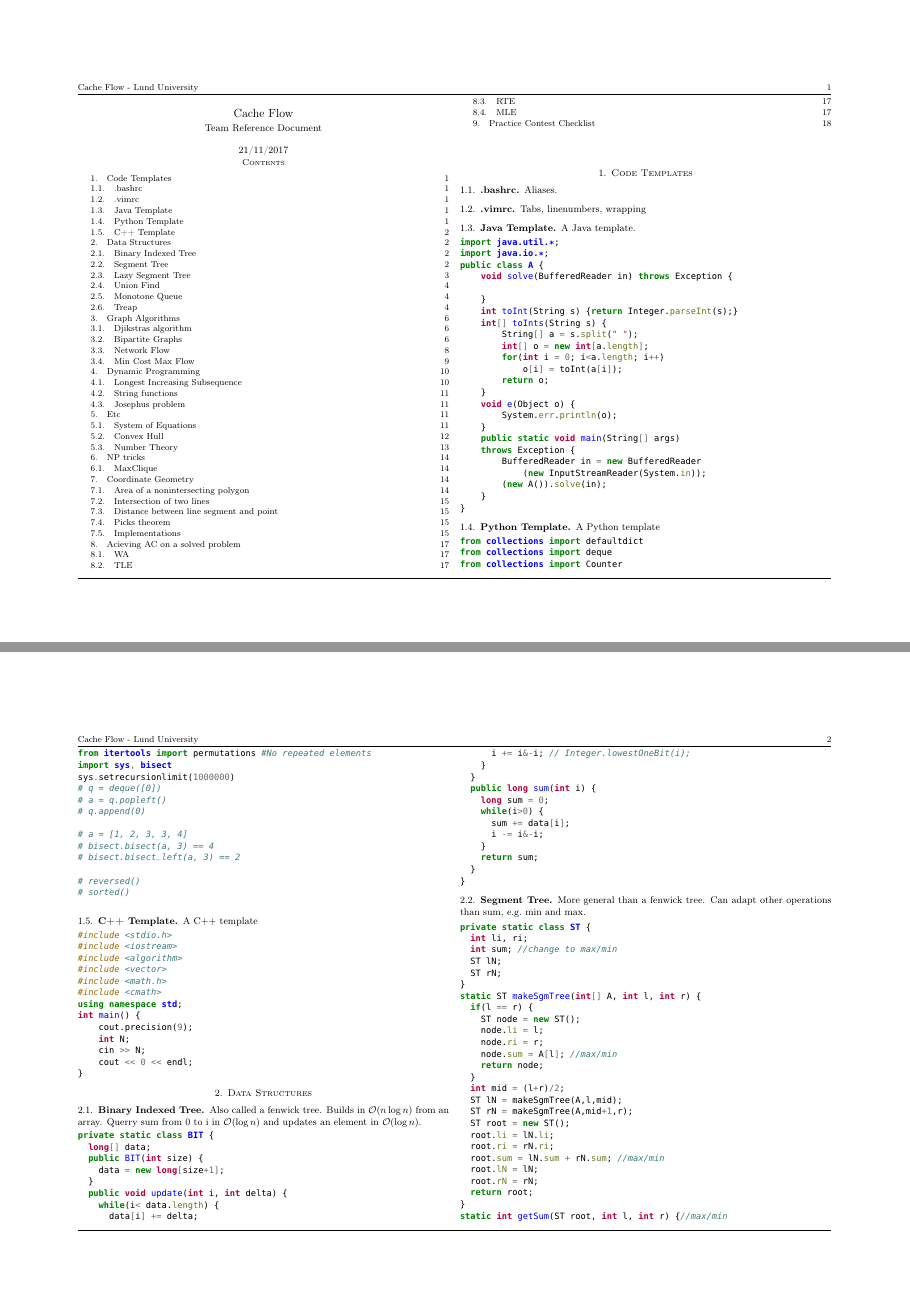
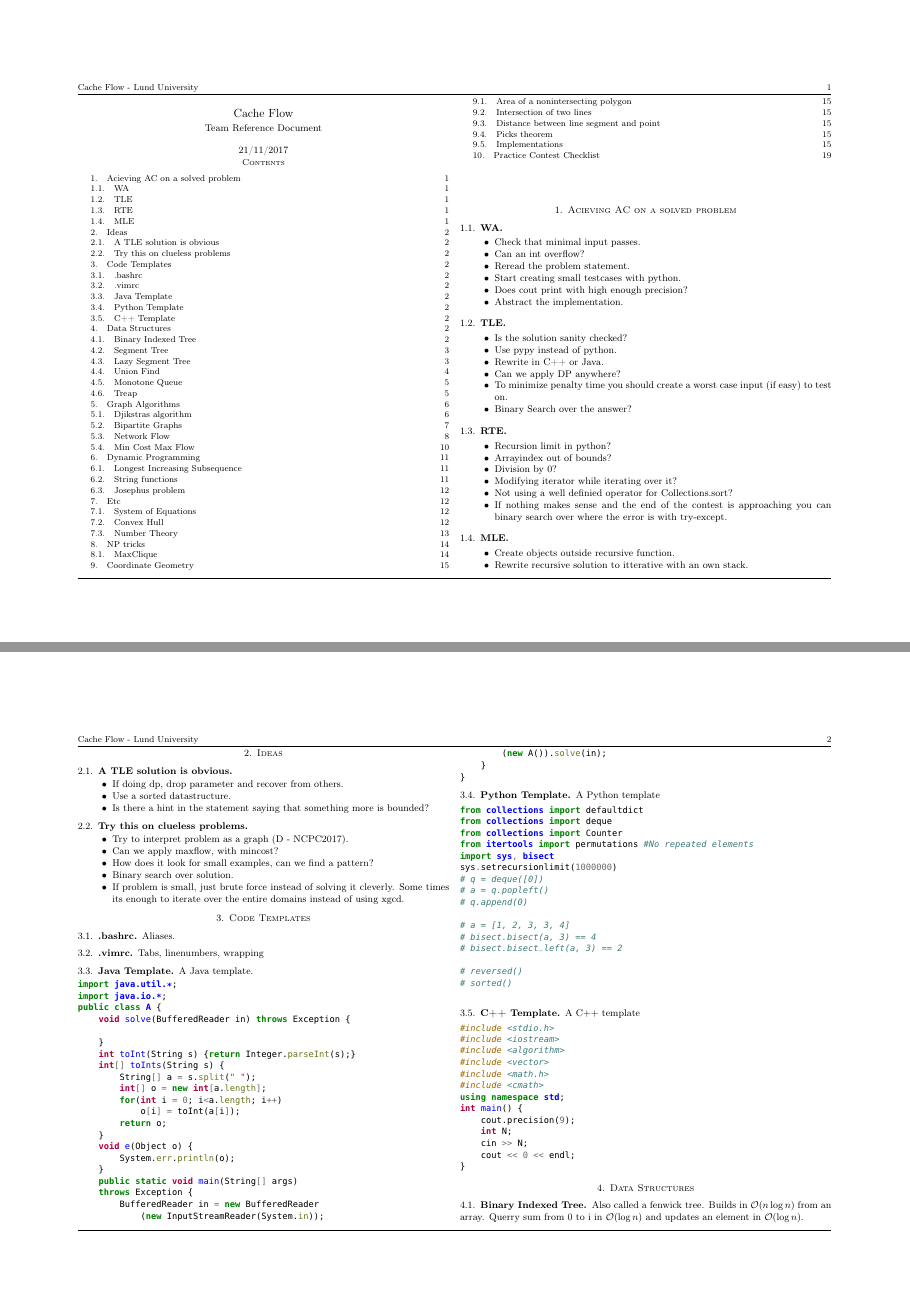
Before and after one commit to exoji2e/notebook, a LaTeX paper (notebook.tex): pages 1 and 2 of 18 before the commit and pages 1 and 2 of 19 after it, joined at a grey line. Compiled offline with pdfLaTeX.

Commit message:
move around tips and tricks

```diff
--- a/notebook.tex
+++ b/notebook.tex
@@ -55,6 +55,56 @@
 
 \tableofcontents
 \begin{large}
+\section{Acieving AC on a solved problem}
+    \subsection{WA}
+        \begin{itemize}
+        \item Check that minimal input passes.
+        \item Can an int overflow?
+        \item Reread the problem statement.
+        \item Start creating small testcases with python.
+        \item Does cout print with high enough precision?
+        \item Abstract the implementation.
+        \end{itemize}
+    \subsection{TLE}
+        \begin{itemize}
+        \item Is the solution sanity checked?
+        \item Use pypy instead of python.
+        \item Rewrite in C++ or Java.
+        \item Can we apply DP anywhere?
+        \item To minimize penalty time you should create a worst case input (if easy) to test on.
+        \item Binary Search over the answer?
+        \end{itemize}
+    \subsection{RTE}
+        \begin{itemize}
+        \item Recursion limit in python?
+        \item Arrayindex out of bounds?
+        \item Division by $0$?
+        \item Modifying iterator while iterating over it?
+        \item Not using a well definied operator for Collections.sort?
+        \item If nothing makes sense and the end of the contest is approaching you
+            can binary search over where the error is with try-except.
+        \end{itemize}
+    \subsection{MLE}
+        \begin{itemize}
+        \item Create objects outside recursive function.
+        \item Rewrite recursive solution to itterative with an own stack.
+        \end{itemize}
+\section{Ideas}
+    \subsection{A TLE solution is obvious}
+        \begin{itemize}
+        \item If doing dp, drop parameter and recover from others.
+        \item Use a sorted datastructure.
+        \item Is there a hint in the statement saying that something more is bounded?
+        \end{itemize}
+    \subsection{Try this on clueless problems}
+        \begin{itemize}
+        \item Try to interpret problem as a graph (D - NCPC2017).
+        \item Can we apply maxflow, with mincost?
+        \item How does it look for small examples, can we find a pattern?
+        \item Binary search over solution.
+        \item If problem is small, just brute force instead of solving it cleverly.
+            Some times its enough to iterate over the entire domains instead of using xgcd.
+        \end{itemize}
 \section{Code Templates}
     \subsection{.bashrc}
         Aliases.
@@ -167,5 +217,3 @@
         $b$ is the amount of coordinates on the boundary.
     \subsection{Implementations}
         \codep{Geometry/geometry.py}
-\section{Acieving AC on a solved problem}
-    \subsection{WA}
```
Also changed, not shown: notebook.tex (32 more changed lines).
